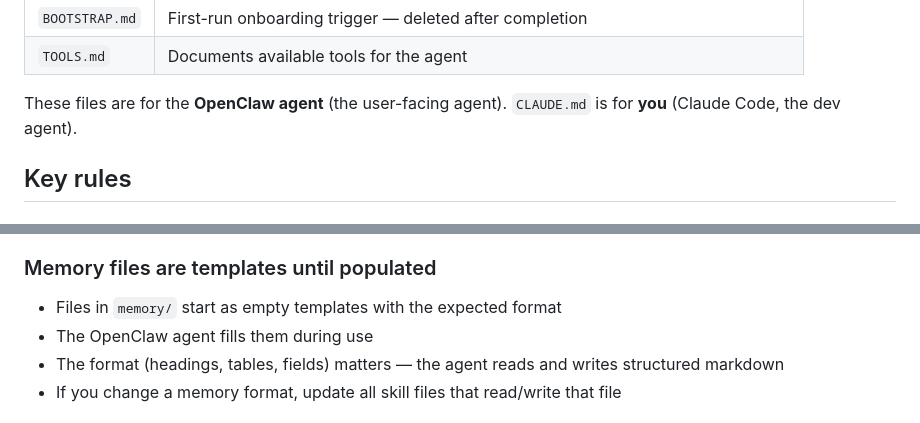
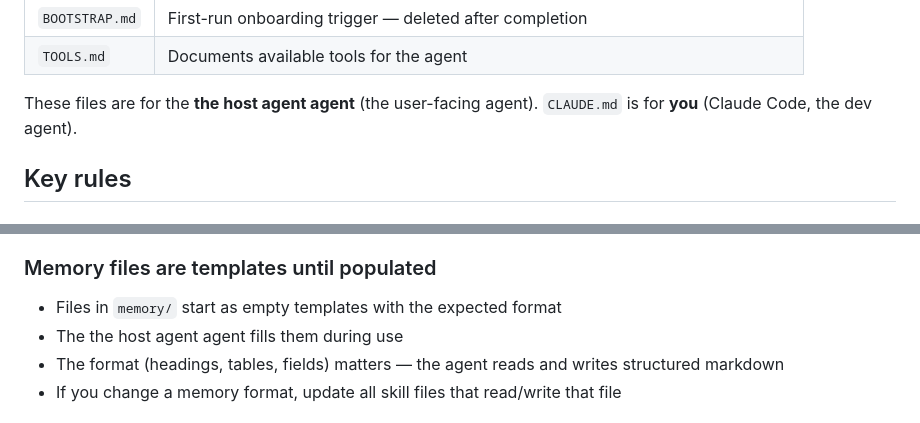
Before and after one commit to ralphvspanje-hub/prongagent, a Markdown page: CLAUDE.md, 2 parts joined by grey strips. Drawn GitHub-style.

```diff
--- a/CLAUDE.md
+++ b/CLAUDE.md
@@ -81,7 +81,7 @@ ProngAgent is distributed as an **OpenClaw workspace template**. The workspace f
 | `BOOTSTRAP.md` | First-run onboarding trigger — deleted after completion |
 | `TOOLS.md` | Documents available tools for the agent |
 
-These files are for the **OpenClaw agent** (the user-facing agent). `CLAUDE.md` is for **you** (Claude Code, the dev agent).
+These files are for the **the host agent agent** (the user-facing agent). `CLAUDE.md` is for **you** (Claude Code, the dev agent).
 
 ## Key rules
 
@@ -95,7 +95,7 @@ These files are for the **OpenClaw agent** (the user-facing agent). `CLAUDE.md`
 ### Memory files are templates until populated
 
 - Files in `memory/` start as empty templates with the expected format
-- The OpenClaw agent fills them during use
+- The the host agent agent fills them during use
 - The format (headings, tables, fields) matters — the agent reads and writes structured markdown
 - If you change a memory format, update all skill files that read/write that file
 
```
Also changed, not shown: other parts of CLAUDE.md (+8 -8 lines).
